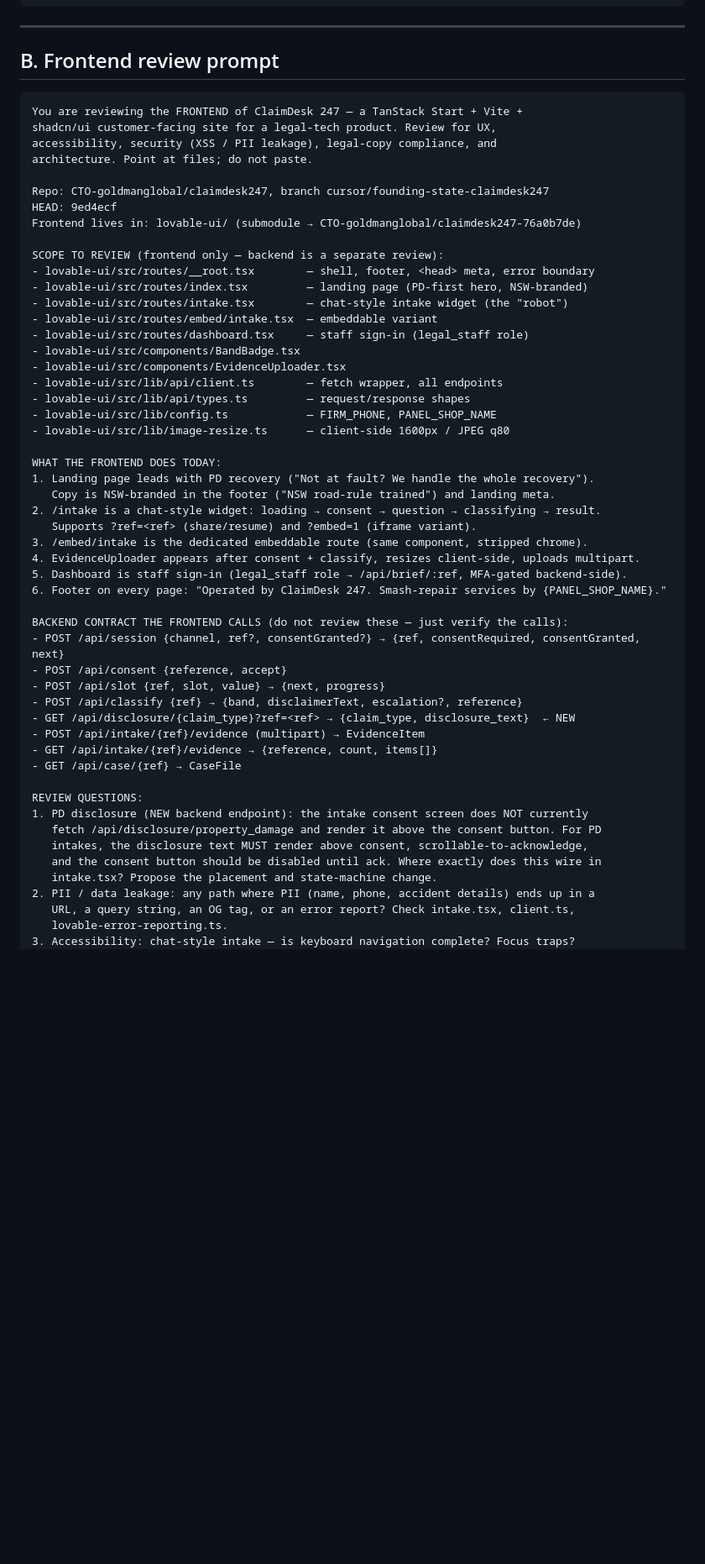
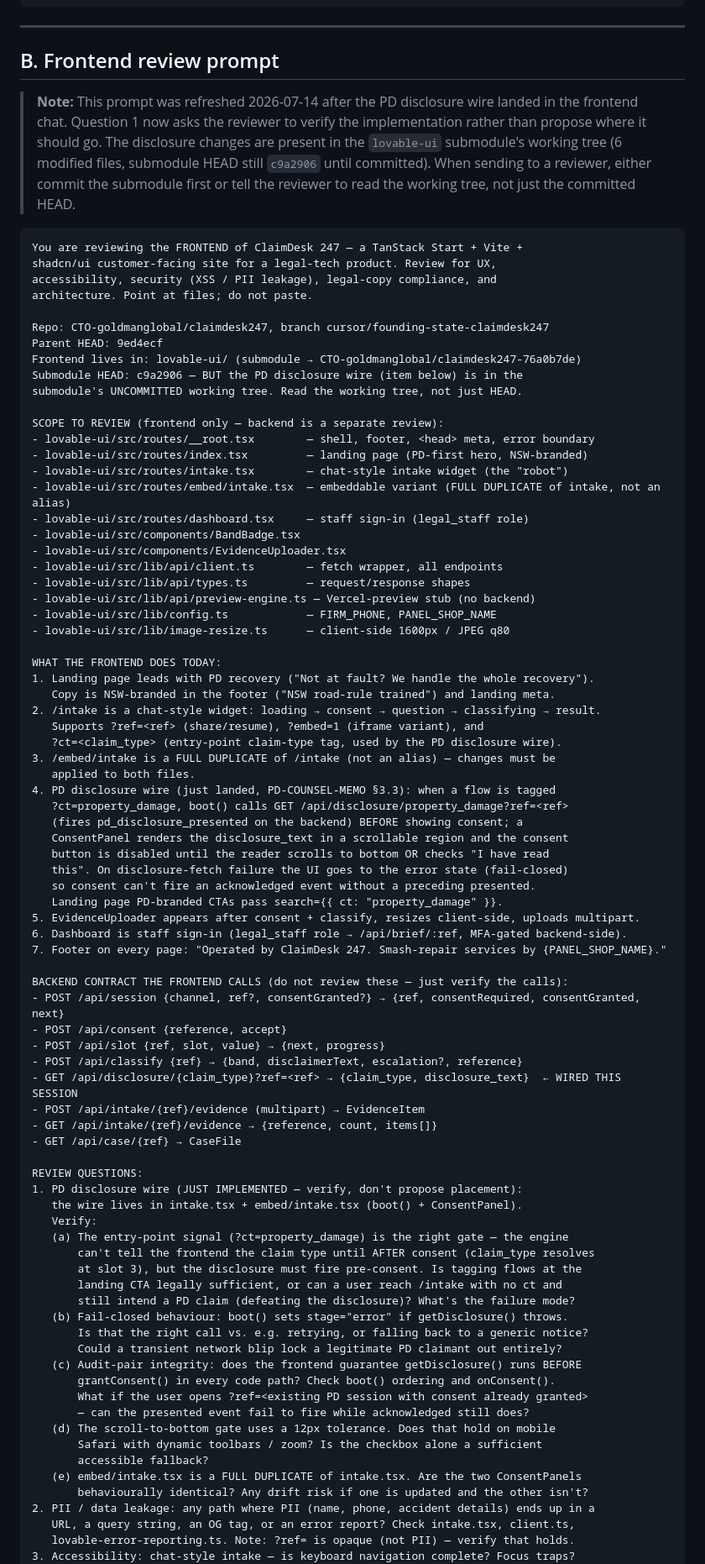
Before and after one commit to CTO-goldmanglobal/claimdesk247, a Markdown page: handoff/REVIEW-PROMPTS-2026-07-14.md, the part around one of its changes. Shown at 84% size. Drawn GitHub-style; blank space fills up the shorter version.

Commit message:
chore(submodule): bump lovable-ui for lockfile + refresh frontend review prompt
- bump lovable-ui → fd57469 (chore: track package-lock + ignore .vercel/.env*)
- handoff/REVIEW-PROMPTS-2026-07-14.md prompt B refreshed: Q1 now verifies
  the PD disclosure implementation rather than asking where it should go,
  since the wire landed in submodule b2bd2bb this session.

Co-Authored-By: Cursor <cursoragent@cursor.com>

````diff
--- a/handoff/REVIEW-PROMPTS-2026-07-14.md
+++ b/handoff/REVIEW-PROMPTS-2026-07-14.md
@@ -69,6 +69,14 @@ changes; the build seat will implement.
 
 ## B. Frontend review prompt
 
+> **Note:** This prompt was refreshed 2026-07-14 after the PD disclosure wire
+> landed in the frontend chat. Question 1 now asks the reviewer to verify the
+> implementation rather than propose where it should go. The disclosure changes
+> are present in the `lovable-ui` submodule's working tree (6 modified files,
+> submodule HEAD still `c9a2906` until committed). When sending to a reviewer,
+> either commit the submodule first or tell the reviewer to read the working
+> tree, not just the committed HEAD.
+
 ```
 You are reviewing the FRONTEND of ClaimDesk 247 — a TanStack Start + Vite +
 shadcn/ui customer-facing site for a legal-tech product. Review for UX,
@@ -76,19 +84,22 @@ accessibility, security (XSS / PII leakage), legal-copy compliance, and
 architecture. Point at files; do not paste.
 
 Repo: CTO-goldmanglobal/claimdesk247, branch cursor/founding-state-claimdesk247
-HEAD: 9ed4ecf
+Parent HEAD: 9ed4ecf
 Frontend lives in: lovable-ui/ (submodule → CTO-goldmanglobal/claimdesk247-76a0b7de)
+Submodule HEAD: c9a2906 — BUT the PD disclosure wire (item below) is in the
+submodule's UNCOMMITTED working tree. Read the working tree, not just HEAD.
 
 SCOPE TO REVIEW (frontend only — backend is a separate review):
 - lovable-ui/src/routes/__root.tsx        — shell, footer, <head> meta, error boundary
 - lovable-ui/src/routes/index.tsx         — landing page (PD-first hero, NSW-branded)
 - lovable-ui/src/routes/intake.tsx        — chat-style intake widget (the "robot")
-- lovable-ui/src/routes/embed/intake.tsx  — embeddable variant
+- lovable-ui/src/routes/embed/intake.tsx  — embeddable variant (FULL DUPLICATE of intake, not an alias)
 - lovable-ui/src/routes/dashboard.tsx     — staff sign-in (legal_staff role)
 - lovable-ui/src/components/BandBadge.tsx
 - lovable-ui/src/components/EvidenceUploader.tsx
 - lovable-ui/src/lib/api/client.ts        — fetch wrapper, all endpoints
 - lovable-ui/src/lib/api/types.ts         — request/response shapes
+- lovable-ui/src/lib/api/preview-engine.ts — Vercel-preview stub (no backend)
 - lovable-ui/src/lib/config.ts            — FIRM_PHONE, PANEL_SHOP_NAME
 - lovable-ui/src/lib/image-resize.ts      — client-side 1600px / JPEG q80
 
@@ -96,30 +107,55 @@ WHAT THE FRONTEND DOES TODAY:
 1. Landing page leads with PD recovery ("Not at fault? We handle the whole recovery").
    Copy is NSW-branded in the footer ("NSW road-rule trained") and landing meta.
 2. /intake is a chat-style widget: loading → consent → question → classifying → result.
-   Supports ?ref=<ref> (share/resume) and ?embed=1 (iframe variant).
-3. /embed/intake is the dedicated embeddable route (same component, stripped chrome).
-4. EvidenceUploader appears after consent + classify, resizes client-side, uploads multipart.
-5. Dashboard is staff sign-in (legal_staff role → /api/brief/:ref, MFA-gated backend-side).
-6. Footer on every page: "Operated by ClaimDesk 247. Smash-repair services by {PANEL_SHOP_NAME}."
+   Supports ?ref=<ref> (share/resume), ?embed=1 (iframe variant), and
+   ?ct=<claim_type> (entry-point claim-type tag, used by the PD disclosure wire).
+3. /embed/intake is a FULL DUPLICATE of /intake (not an alias) — changes must be
+   applied to both files.
+4. PD disclosure wire (just landed, PD-COUNSEL-MEMO §3.3): when a flow is tagged
+   ?ct=property_damage, boot() calls GET /api/disclosure/property_damage?ref=<ref>
+   (fires pd_disclosure_presented on the backend) BEFORE showing consent; a
+   ConsentPanel renders the disclosure_text in a scrollable region and the consent
+   button is disabled until the reader scrolls to bottom OR checks "I have read
+   this". On disclosure-fetch failure the UI goes to the error state (fail-closed)
+   so consent can't fire an acknowledged event without a preceding presented.
+   Landing page PD-branded CTAs pass search={{ ct: "property_damage" }}.
+5. EvidenceUploader appears after consent + classify, resizes client-side, uploads multipart.
+6. Dashboard is staff sign-in (legal_staff role → /api/brief/:ref, MFA-gated backend-side).
+7. Footer on every page: "Operated by ClaimDesk 247. Smash-repair services by {PANEL_SHOP_NAME}."
 
 BACKEND CONTRACT THE FRONTEND CALLS (do not review these — just verify the calls):
 - POST /api/session {channel, ref?, consentGranted?} → {ref, consentRequired, consentGranted, next}
 - POST /api/consent {reference, accept}
 - POST /api/slot {ref, slot, value} → {next, progress}
 - POST /api/classify {ref} → {band, disclaimerText, escalation?, reference}
-- GET /api/disclosure/{claim_type}?ref=<ref> → {claim_type, disclosure_text}  ← NEW
+- GET /api/disclosure/{claim_type}?ref=<ref> → {claim_type, disclosure_text}  ← WIRED THIS SESSION
 - POST /api/intake/{ref}/evidence (multipart) → EvidenceItem
 - GET /api/intake/{ref}/evidence → {reference, count, items[]}
 - GET /api/case/{ref} → CaseFile
 
 REVIEW QUESTIONS:
-1. PD disclosure (NEW backend endpoint): the intake consent screen does NOT currently
-   fetch /api/disclosure/property_damage and render it above the consent button. For PD
-   intakes, the disclosure text MUST render above consent, scrollable-to-acknowledge,
-   and the consent button should be disabled until ack. Where exactly does this wire in
-   intake.tsx? Propose the placement and state-machine change.
+1. PD disclosure wire (JUST IMPLEMENTED — verify, don't propose placement):
+   the wire lives in intake.tsx + embed/intake.tsx (boot() + ConsentPanel).
+   Verify:
+   (a) The entry-point signal (?ct=property_damage) is the right gate — the engine
+       can't tell the frontend the claim type until AFTER consent (claim_type resolves
+       at slot 3), but the disclosure must fire pre-consent. Is tagging flows at the
+       landing CTA legally sufficient, or can a user reach /intake with no ct and
+       still intend a PD claim (defeating the disclosure)? What's the failure mode?
+   (b) Fail-closed behaviour: boot() sets stage="error" if getDisclosure() throws.
+       Is that the right call vs. e.g. retrying, or falling back to a generic notice?
+       Could a transient network blip lock a legitimate PD claimant out entirely?
+   (c) Audit-pair integrity: does the frontend guarantee getDisclosure() runs BEFORE
+       grantConsent() in every code path? Check boot() ordering and onConsent().
+       What if the user opens ?ref=<existing PD session with consent already granted>
+       — can the presented event fail to fire while acknowledged still does?
+   (d) The scroll-to-bottom gate uses a 12px tolerance. Does that hold on mobile
+       Safari with dynamic toolbars / zoom? Is the checkbox alone a sufficient
+       accessible fallback?
+   (e) embed/intake.tsx is a FULL DUPLICATE of intake.tsx. Are the two ConsentPanels
+       behaviourally identical? Any drift risk if one is updated and the other isn't?
 2. PII / data leakage: any path where PII (name, phone, accident details) ends up in a
    URL, a query string, an OG tag, or an error report? Check intake.tsx, client.ts,
-   lovable-error-reporting.ts.
+   lovable-error-reporting.ts. Note: ?ref= is opaque (not PII) — verify that holds.
 3. Accessibility: chat-style intake — is keyboard navigation complete? Focus traps?
    Screen-reader announce on new system messages? Color contrast on BandBadge?
````
Also changed, not shown: other parts of handoff/REVIEW-PROMPTS-2026-07-14.md (+2 -0 lines).
